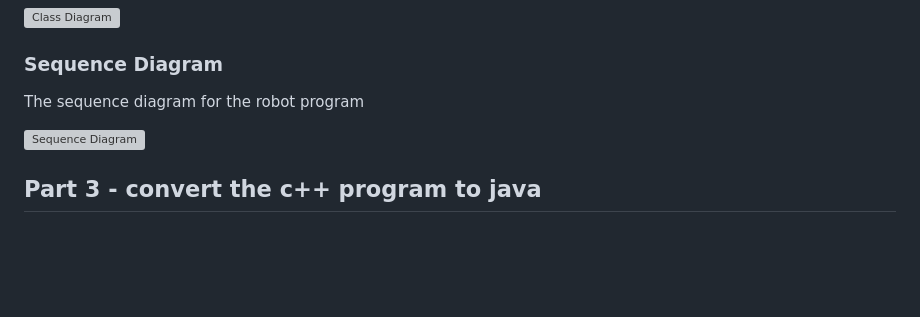
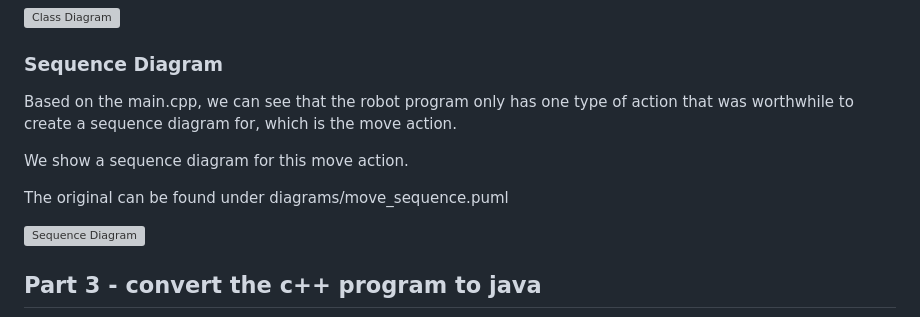
Before and after one commit to nicholas-yjtang/interview, a Markdown page: programming/robot/README.md, the part around the change. GitHub-like rendering; blank space fills up the shorter version; grey boxes are pictures that could not be loaded.

Commit message:
added some explanation about the sequence diagram

```diff
--- a/programming/robot/README.md
+++ b/programming/robot/README.md
@@ -100,7 +100,11 @@ The original can be found under diagrams/robotics_class.puml
 ![Class Diagram](http://www.plantuml.com/plantuml/proxy?cache=no&src=https://raw.githubusercontent.com/nicholas-yjtang/interview/main/programming/robot/diagrams/robotics_class.puml)
 
 ### Sequence Diagram
-The sequence diagram for the robot program
+Based on the main.cpp, we can see that the robot program only has one type of action that was worthwhile to create a sequence diagram for, which is the move action.
+
+We show a sequence diagram for this move action.
+
+The original can be found under diagrams/move_sequence.puml
 
 ![Sequence Diagram](http://www.plantuml.com/plantuml/proxy?cache=no&src=https://raw.githubusercontent.com/nicholas-yjtang/interview/main/programming/robot/diagrams/move_sequence.puml)
 
```
